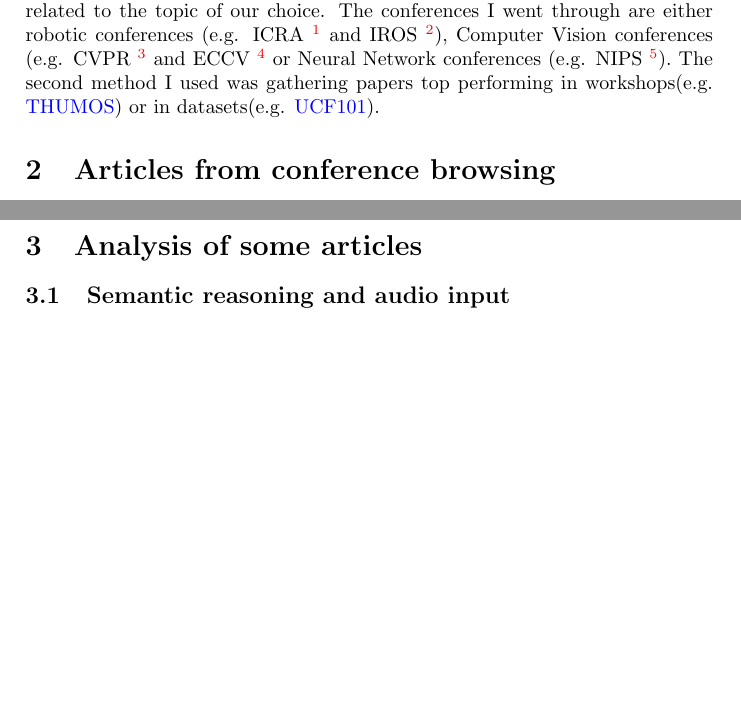
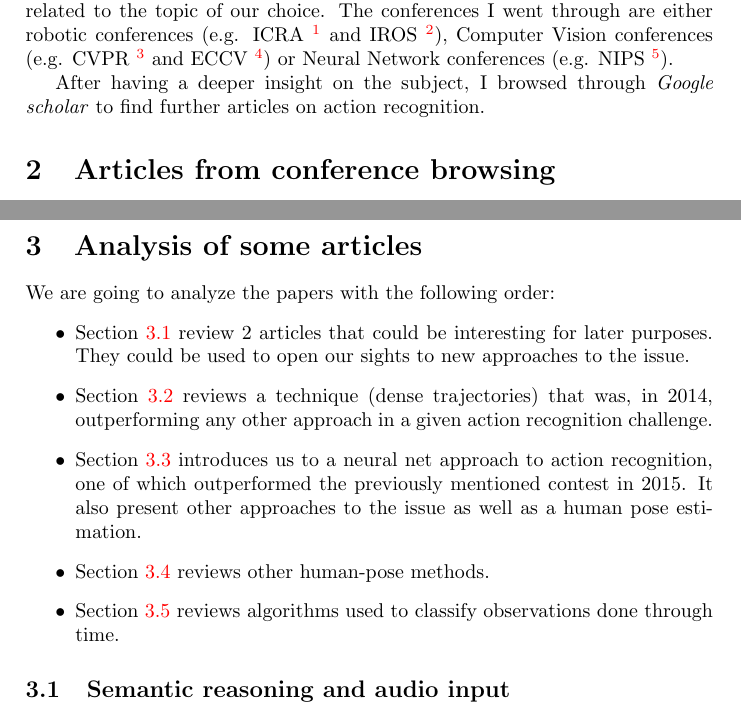
Before and after one commit to marc-moreaux/perso, a LaTeX document (aldebaran/review.tex): two parts of pages 1 and 2 of 9, joined at a grey line, cut so that both start at the same text, the shorter picture padded with empty space. Compiled offline with pdfLaTeX.

Commit message:
V0.31 new intro, missing good block comments

```diff
--- a/aldebaran/review.tex
+++ b/aldebaran/review.tex
@@ -13,8 +13,9 @@
 		In this document, we want to review methods that have been used for action recognition. At the end of this document, we desire having a solution for recognizing actions like 'yes', 'no', 'come closer' and 'help'.
 
 		% Method for gathering the papers
-		The first method I used for gathering the papers was by going through famous international conferences' websites and searching for scientific papers related to the topic of our choice. The conferences I went through are either robotic conferences (e.g. ICRA \footnote{International Conference on Robotics and Automation} and IROS \footnote{International conference on Intelligent RObots and Systems}), Computer Vision conferences (e.g. CVPR \footnote{Computer Vision and Pattern Recognition} and ECCV \footnote{European Conference of Computer Vision} or Neural Network conferences (e.g. NIPS \footnote{Neural Information Processing Systems}).
-		The second method I used was gathering papers top performing in workshops(e.g. \href{http://crcv.ucf.edu/data/UCF101.php}{THUMOS}) or in datasets(e.g. \href{http://crcv.ucf.edu/THUMOS14/results.html}{UCF101}).
+		The first method I used for gathering the papers was by going through famous international conferences' websites and searching for scientific papers related to the topic of our choice. The conferences I went through are either robotic conferences (e.g. ICRA \footnote{International Conference on Robotics and Automation} and IROS \footnote{International conference on Intelligent RObots and Systems}), Computer Vision conferences (e.g. CVPR \footnote{Computer Vision and Pattern Recognition} and ECCV \footnote{European Conference of Computer Vision}) or Neural Network conferences (e.g. NIPS \footnote{Neural Information Processing Systems}).
+
+		After having a deeper insight on the subject, I browsed through \textit{Google scholar} to find further articles on action recognition.
 
 	\section{Articles from conference browsing}
 		The first selection I made is the following (sorted by conferences):
@@ -40,7 +41,17 @@
 
 	\section{Analysis of some articles}
 
+		We are going to analyze the papers with the following order:
+		\begin{itemize}
+			\item Section \ref{sub:semantic} review 2 articles that could be interesting for later purposes. They could be used to open our sights to new approaches to the issue.
+			\item Section \ref{sub:dense_trajectories} reviews a technique (dense trajectories) that was, in 2014, outperforming any other approach in a given action recognition challenge.
+			\item Section \ref{sub:neural} introduces us to a neural net approach to action recognition, one of which outperformed the previously mentioned contest in 2015. It also present other approaches to the issue as well as a human pose estimation.
+			\item Section \ref{sub:human-pose} reviews other human-pose methods.
+			\item Section \ref{sub:reco_algo} reviews algorithms used to classify observations done through time.
+		\end{itemize}
+
 		\subsection{Semantic reasoning and audio input}
+		\label{sub:semantic}
 			On the IROS 2014, an author\cite{ramirez2014automatic} approached action recognition using a semantic reasoning over observations. To be more precise, they developed a flexible and adaptable framework to real-life situations to transfer skills from humans to robots.
 			As a first step, the framework extract relevant aspects of the task. Here, the framework recognize hand and object motions to infer if an operator is moving something. On a second step, they processes these informations to infer the goal of the demonstration. To detect if an action is new or not, they use the 'C4.5 algorithm'. Finally it transfers the goal to the robot.
 
```
Also changed, not shown: aldebaran/review.tex (46 more changed lines).
